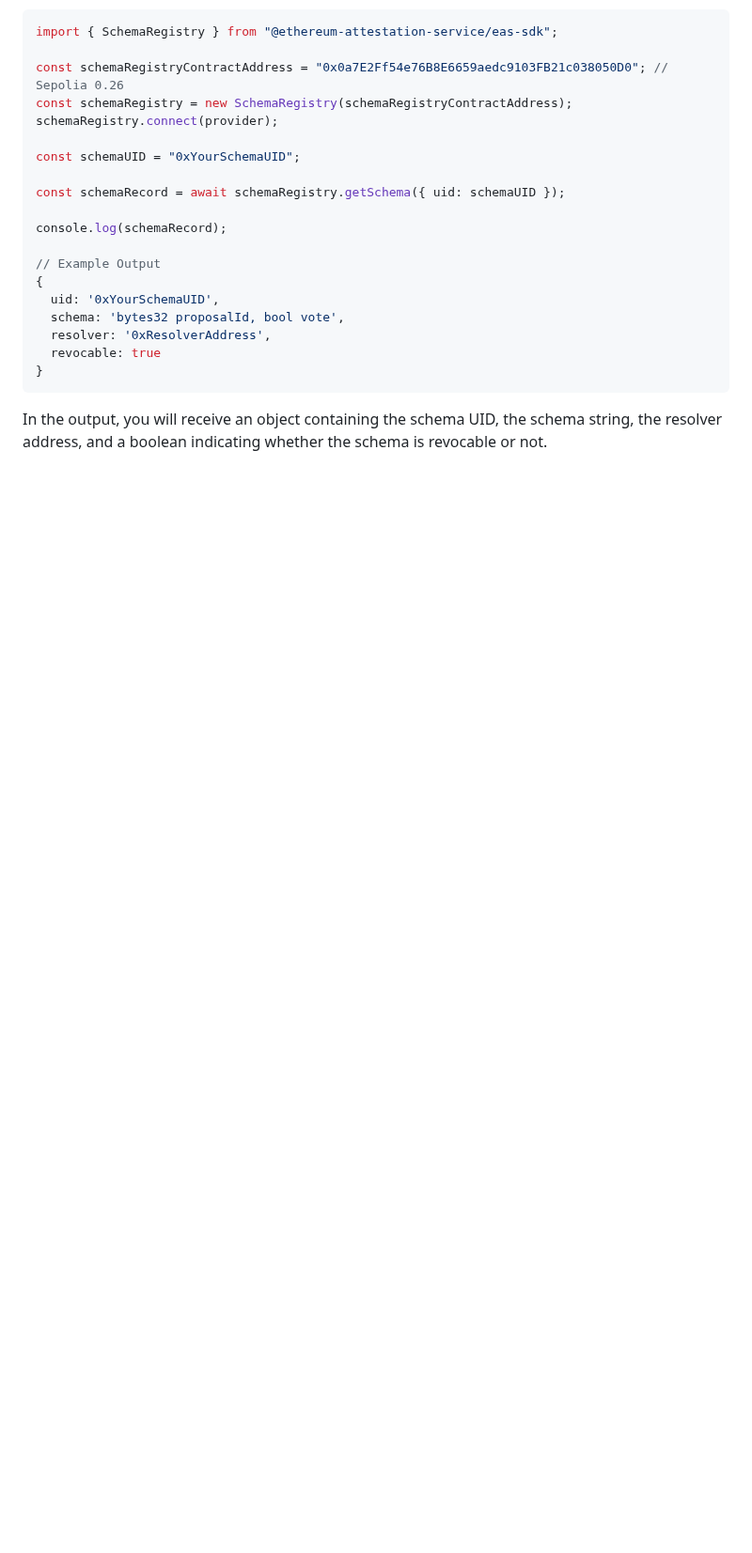
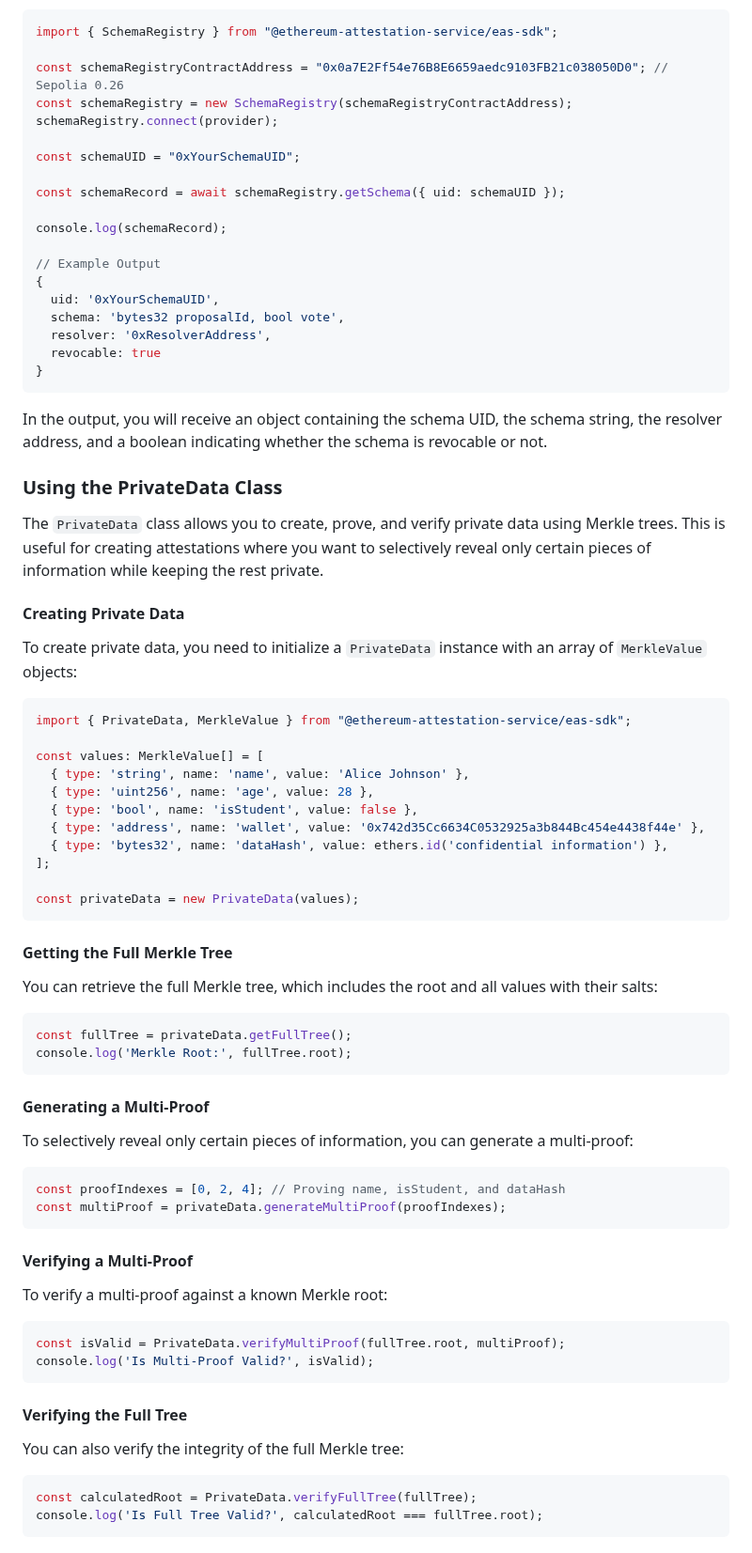
Before and after one commit to ethereum-attestation-service/eas-sdk, a Markdown page: README.md, the part around one of its changes. Shown at 94% size. GitHub-like rendering; blank space fills up the shorter version.

Commit message:
Table of contents and privata data docs

````diff
--- a/README.md
+++ b/README.md
@@ -405,3 +431,62 @@ console.log(schemaRecord);
 ```
 
 In the output, you will receive an object containing the schema UID, the schema string, the resolver address, and a boolean indicating whether the schema is revocable or not.
+
+### Using the PrivateData Class
+
+The `PrivateData` class allows you to create, prove, and verify private data using Merkle trees. This is useful for creating attestations where you want to selectively reveal only certain pieces of information while keeping the rest private.
+
+#### Creating Private Data
+
+To create private data, you need to initialize a `PrivateData` instance with an array of `MerkleValue` objects:
+
+```typescript
+import { PrivateData, MerkleValue } from "@ethereum-attestation-service/eas-sdk";
+
+const values: MerkleValue[] = [
+  { type: 'string', name: 'name', value: 'Alice Johnson' },
+  { type: 'uint256', name: 'age', value: 28 },
+  { type: 'bool', name: 'isStudent', value: false },
+  { type: 'address', name: 'wallet', value: '0x742d35Cc6634C0532925a3b844Bc454e4438f44e' },
+  { type: 'bytes32', name: 'dataHash', value: ethers.id('confidential information') },
+];
+
+const privateData = new PrivateData(values);
+```
+
+#### Getting the Full Merkle Tree
+
+You can retrieve the full Merkle tree, which includes the root and all values with their salts:
+
+```typescript
+const fullTree = privateData.getFullTree();
+console.log('Merkle Root:', fullTree.root);
+```
+
+#### Generating a Multi-Proof
+
+To selectively reveal only certain pieces of information, you can generate a multi-proof:
+
+```typescript
+const proofIndexes = [0, 2, 4]; // Proving name, isStudent, and dataHash
+const multiProof = privateData.generateMultiProof(proofIndexes);
+```
+
+#### Verifying a Multi-Proof
+
+To verify a multi-proof against a known Merkle root:
+
+```typescript
+const isValid = PrivateData.verifyMultiProof(fullTree.root, multiProof);
+console.log('Is Multi-Proof Valid?', isValid);
+```
+
+#### Verifying the Full Tree
+
+You can also verify the integrity of the full Merkle tree:
+
+```typescript
+const calculatedRoot = PrivateData.verifyFullTree(fullTree);
+console.log('Is Full Tree Valid?', calculatedRoot === fullTree.root);
+```
+
````
Also changed, not shown: other parts of README.md (+81 -0 lines).
